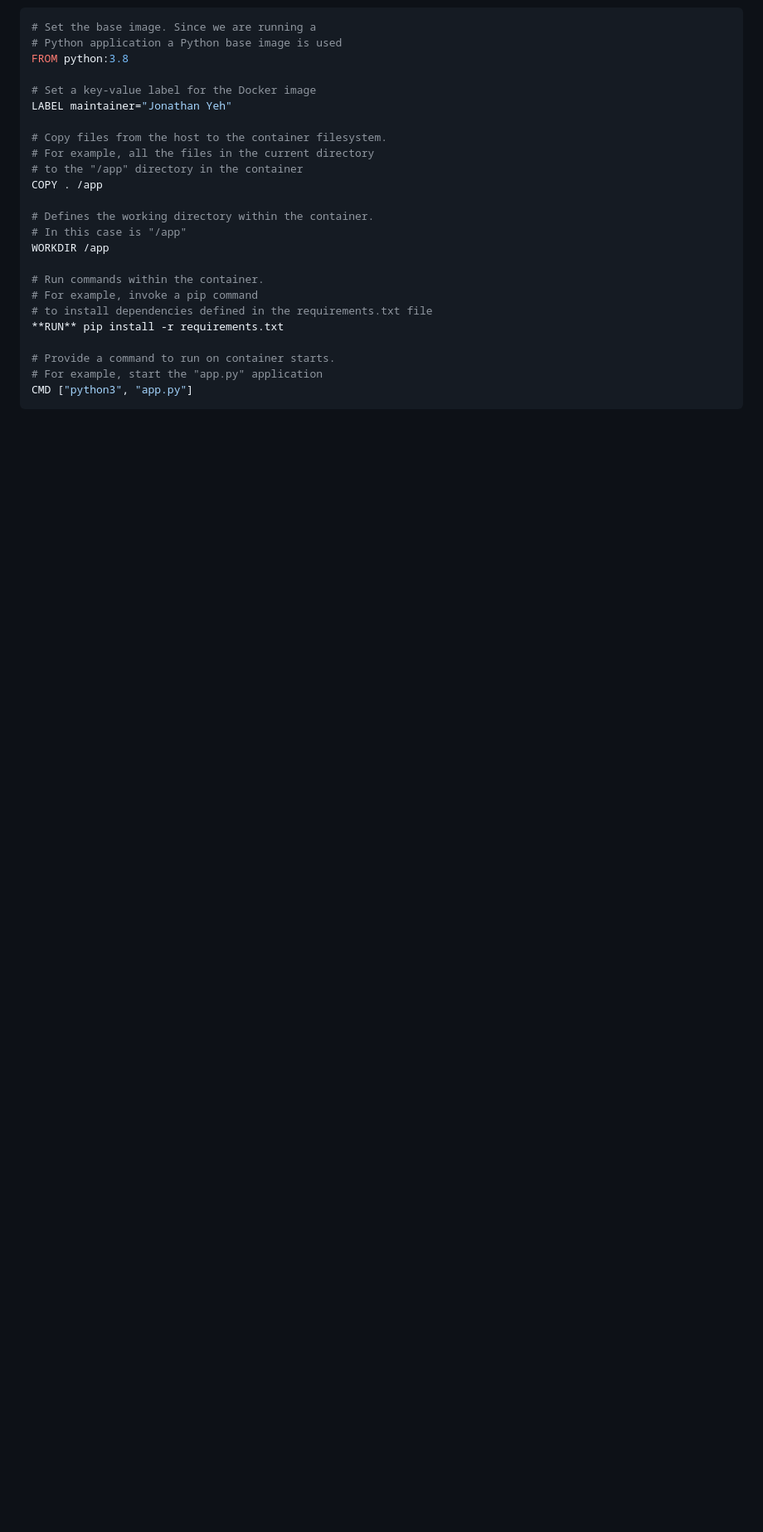
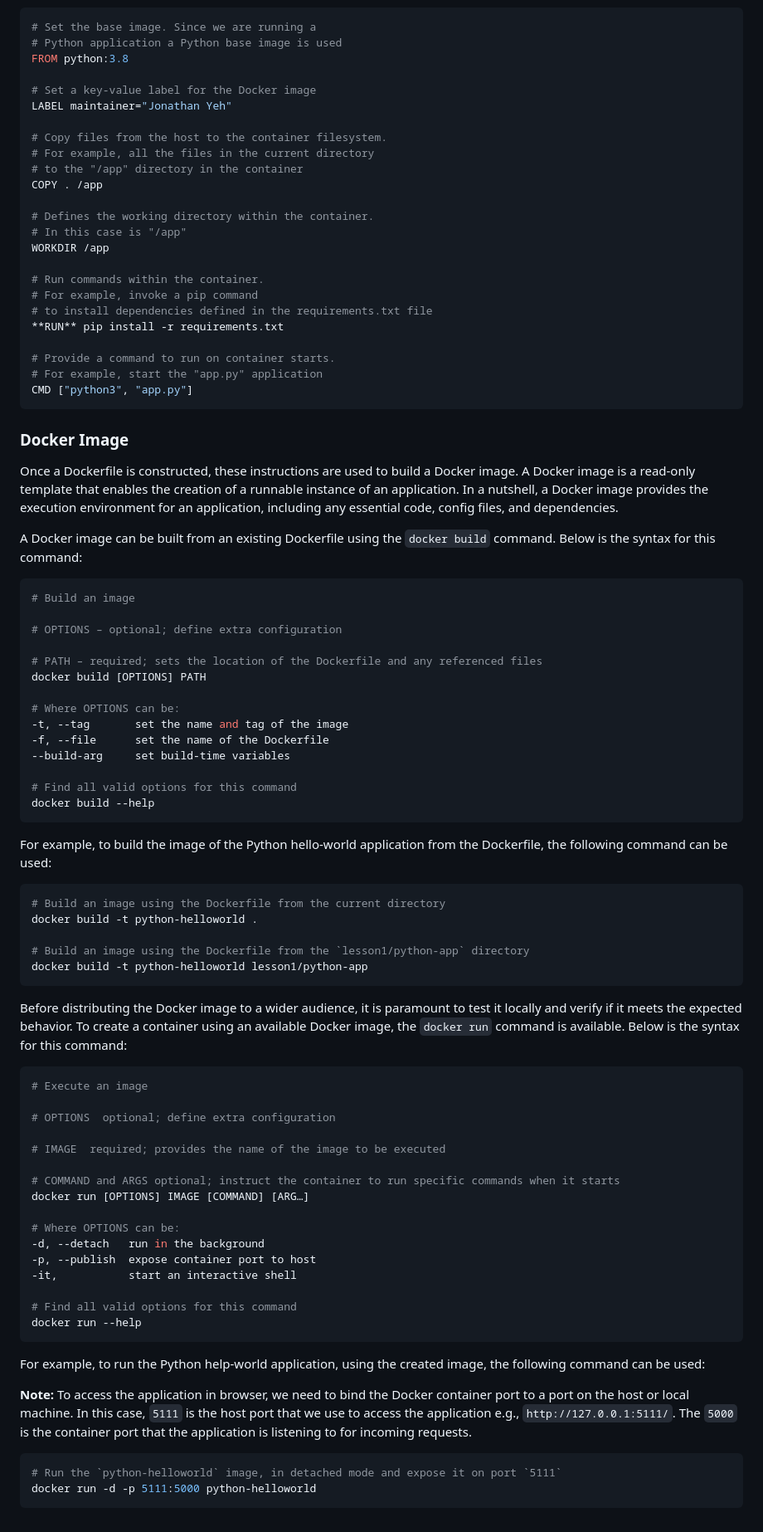
Before and after one commit to jonathanyeh0723/techtrends, a Markdown page: Walkthrough/Docker_For_Application_Packaging/README.md, the part around the change. Shown: that part at 83% size. Drawn GitHub-style; blank space fills up the shorter version.

Commit message:
Addressed how the Docker Image is.

````diff
--- a/Walkthrough/Docker_For_Application_Packaging/README.md
+++ b/Walkthrough/Docker_For_Application_Packaging/README.md
@@ -83,3 +83,66 @@ WORKDIR /app
 # For example, start the "app.py" application
 CMD ["python3", "app.py"]
 ```
+
+### Docker Image
+
+Once a Dockerfile is constructed, these instructions are used to build a Docker image. A Docker image is a read-only template that enables the creation of a runnable instance of an application. In a nutshell, a Docker image provides the execution environment for an application, including any essential code, config files, and dependencies.
+
+A Docker image can be built from an existing Dockerfile using the `docker build` command. Below is the syntax for this command:
+
+```python
+# Build an image
+
+# OPTIONS – optional; define extra configuration
+
+# PATH – required; sets the location of the Dockerfile and any referenced files
+docker build [OPTIONS] PATH
+
+# Where OPTIONS can be:
+-t, --tag		set the name and tag of the image
+-f, --file		set the name of the Dockerfile
+--build-arg		set build-time variables
+
+# Find all valid options for this command
+docker build --help
+```
+
+For example, to build the image of the Python hello-world application from the Dockerfile, the following command can be used:
+
+```python
+# Build an image using the Dockerfile from the current directory
+docker build -t python-helloworld .
+
+# Build an image using the Dockerfile from the `lesson1/python-app` directory
+docker build -t python-helloworld lesson1/python-app
+```
+
+Before distributing the Docker image to a wider audience, it is paramount to test it locally and verify if it meets the expected behavior. To create a container using an available Docker image, the `docker run` command is available. Below is the syntax for this command:
+
+```python
+# Execute an image
+
+# OPTIONS  optional; define extra configuration
+
+# IMAGE  required; provides the name of the image to be executed
+
+# COMMAND and ARGS optional; instruct the container to run specific commands when it starts
+docker run [OPTIONS] IMAGE [COMMAND] [ARG…]
+
+# Where OPTIONS can be:
+-d, --detach   run in the background
+-p, --publish  expose container port to host
+-it, 		   start an interactive shell
+
+# Find all valid options for this command
+docker run --help
+```
+
+For example, to run the Python help-world application, using the created image, the following command can be used:
+
+**Note:** To access the application in browser, we need to bind the Docker container port to a port on the host or local machine. In this case, `5111` is the host port that we use to access the application e.g., `http://127.0.0.1:5111/`. The `5000` is the container port that the application is listening to for incoming requests.
+
+```python
+# Run the `python-helloworld` image, in detached mode and expose it on port `5111`
+docker run -d -p 5111:5000 python-helloworld
+```
````
